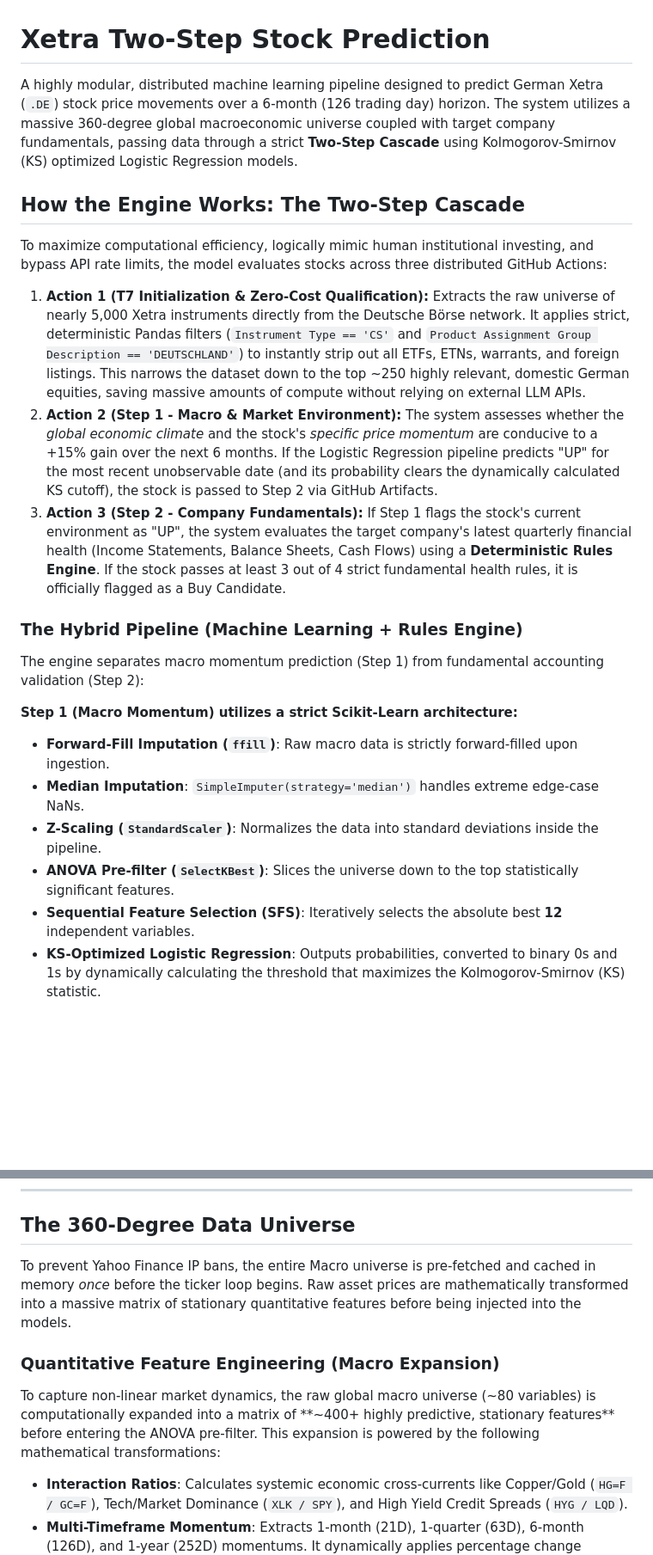
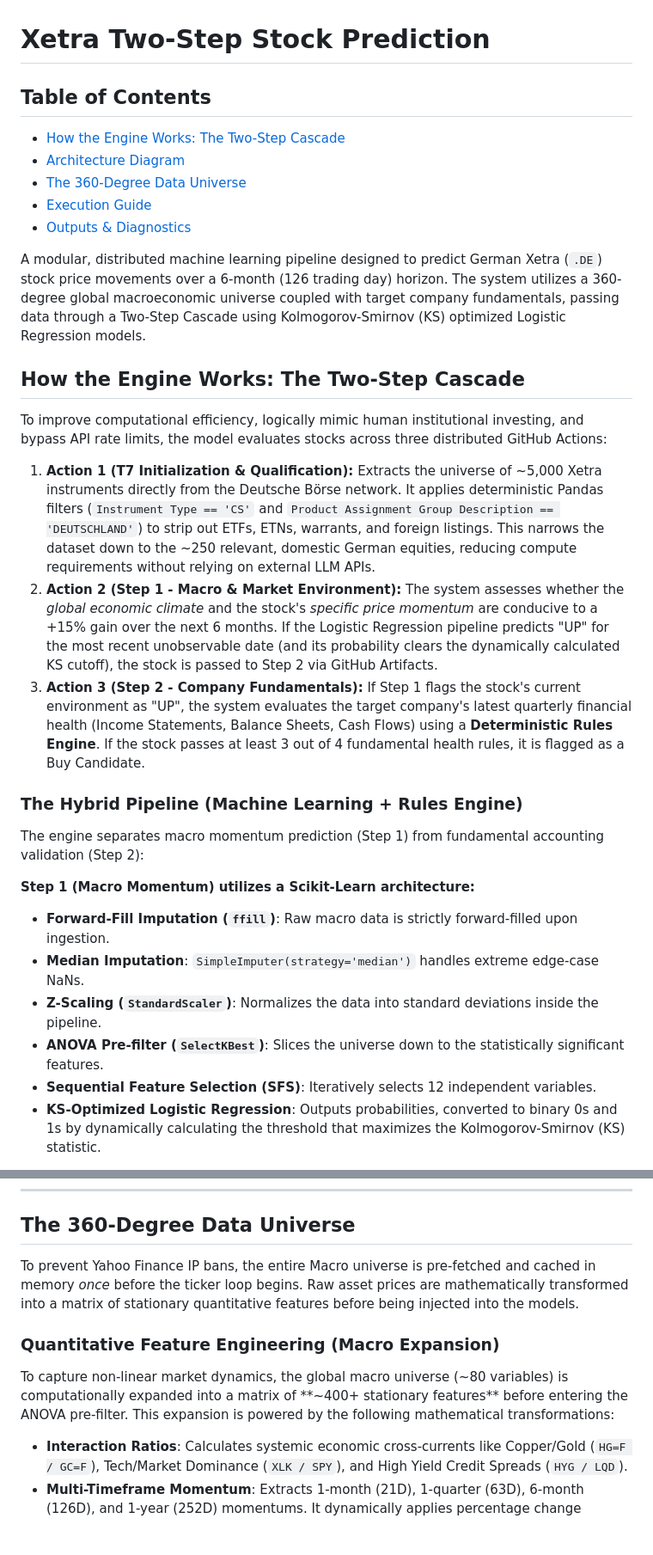
Before and after one commit to kleinnconrad/stock-predictor, a Markdown page: README.md, 2 parts joined by grey strips. Shown at 86% size. GitHub-like rendering; blank space fills up the shorter version.

```diff
--- a/README.md
+++ b/README.md
@@ -1,26 +1,33 @@
 # Xetra Two-Step Stock Prediction
 
-A highly modular, distributed machine learning pipeline designed to predict German Xetra (`.DE`) stock price movements over a 6-month (126 trading day) horizon. The system utilizes a massive 360-degree global macroeconomic universe coupled with target company fundamentals, passing data through a strict **Two-Step Cascade** using Kolmogorov-Smirnov (KS) optimized Logistic Regression models.
+## Table of Contents
+- [How the Engine Works: The Two-Step Cascade](#how-the-engine-works-the-two-step-cascade)
+- [Architecture Diagram](#architecture-diagram)
+- [The 360-Degree Data Universe](#the-360-degree-data-universe)
+- [Execution Guide](#execution-guide)
+- [Outputs & Diagnostics](#outputs--diagnostics)
+
+A modular, distributed machine learning pipeline designed to predict German Xetra (`.DE`) stock price movements over a 6-month (126 trading day) horizon. The system utilizes a 360-degree global macroeconomic universe coupled with target company fundamentals, passing data through a Two-Step Cascade using Kolmogorov-Smirnov (KS) optimized Logistic Regression models.
 
 ## How the Engine Works: The Two-Step Cascade
 
-To maximize computational efficiency, logically mimic human institutional investing, and bypass API rate limits, the model evaluates stocks across three distributed GitHub Actions:
+To improve computational efficiency, logically mimic human institutional investing, and bypass API rate limits, the model evaluates stocks across three distributed GitHub Actions:
 
-1. **Action 1 (T7 Initialization & Zero-Cost Qualification):** Extracts the raw universe of nearly 5,000 Xetra instruments directly from the Deutsche Börse network. It applies strict, deterministic Pandas filters (`Instrument Type == 'CS'` and `Product Assignment Group Description == 'DEUTSCHLAND'`) to instantly strip out all ETFs, ETNs, warrants, and foreign listings. This narrows the dataset down to the top ~250 highly relevant, domestic German equities, saving massive amounts of compute without relying on external LLM APIs.
+1. **Action 1 (T7 Initialization & Qualification):** Extracts the universe of ~5,000 Xetra instruments directly from the Deutsche Börse network. It applies deterministic Pandas filters (`Instrument Type == 'CS'` and `Product Assignment Group Description == 'DEUTSCHLAND'`) to strip out ETFs, ETNs, warrants, and foreign listings. This narrows the dataset down to the ~250 relevant, domestic German equities, reducing compute requirements without relying on external LLM APIs.
 2. **Action 2 (Step 1 - Macro & Market Environment):**
    The system assesses whether the *global economic climate* and the stock's *specific price momentum* are conducive to a +15% gain over the next 6 months. If the Logistic Regression pipeline predicts "UP" for the most recent unobservable date (and its probability clears the dynamically calculated KS cutoff), the stock is passed to Step 2 via GitHub Artifacts.
 3. **Action 3 (Step 2 - Company Fundamentals):**
-   If Step 1 flags the stock's current environment as "UP", the system evaluates the target company's latest quarterly financial health (Income Statements, Balance Sheets, Cash Flows) using a **Deterministic Rules Engine**. If the stock passes at least 3 out of 4 strict fundamental health rules, it is officially flagged as a Buy Candidate.
+   If Step 1 flags the stock's current environment as "UP", the system evaluates the target company's latest quarterly financial health (Income Statements, Balance Sheets, Cash Flows) using a **Deterministic Rules Engine**. If the stock passes at least 3 out of 4 fundamental health rules, it is flagged as a Buy Candidate.
 
 ### The Hybrid Pipeline (Machine Learning + Rules Engine)
 The engine separates macro momentum prediction (Step 1) from fundamental accounting validation (Step 2):
 
-**Step 1 (Macro Momentum) utilizes a strict Scikit-Learn architecture:**
+**Step 1 (Macro Momentum) utilizes a Scikit-Learn architecture:**
 * **Forward-Fill Imputation (`ffill`)**: Raw macro data is strictly forward-filled upon ingestion.
 * **Median Imputation**: `SimpleImputer(strategy='median')` handles extreme edge-case NaNs.
 * **Z-Scaling (`StandardScaler`)**: Normalizes the data into standard deviations inside the pipeline.
-* **ANOVA Pre-filter (`SelectKBest`)**: Slices the universe down to the top statistically significant features.
-* **Sequential Feature Selection (SFS)**: Iteratively selects the absolute best **12** independent variables.
+* **ANOVA Pre-filter (`SelectKBest`)**: Slices the universe down to the statistically significant features.
+* **Sequential Feature Selection (SFS)**: Iteratively selects 12 independent variables.
 * **KS-Optimized Logistic Regression**: Outputs probabilities, converted to binary 0s and 1s by dynamically calculating the threshold that maximizes the Kolmogorov-Smirnov (KS) statistic.
 
 **Step 2 (Company Fundamentals) utilizes a Deterministic Ruleset Engine:**
@@ -49,10 +56,10 @@ graph LR
 
 ## The 360-Degree Data Universe
 
-To prevent Yahoo Finance IP bans, the entire Macro universe is pre-fetched and cached in memory *once* before the ticker loop begins. Raw asset prices are mathematically transformed into a massive matrix of stationary quantitative features before being injected into the models.
+To prevent Yahoo Finance IP bans, the entire Macro universe is pre-fetched and cached in memory *once* before the ticker loop begins. Raw asset prices are mathematically transformed into a matrix of stationary quantitative features before being injected into the models.
 
 ### Quantitative Feature Engineering (Macro Expansion)
-To capture non-linear market dynamics, the raw global macro universe (~80 variables) is computationally expanded into a matrix of **~400+ highly predictive, stationary features** before entering the ANOVA pre-filter. This expansion is powered by the following mathematical transformations:
+To capture non-linear market dynamics, the global macro universe (~80 variables) is computationally expanded into a matrix of **~400+ stationary features** before entering the ANOVA pre-filter. This expansion is powered by the following mathematical transformations:
 * **Interaction Ratios**: Calculates systemic economic cross-currents like Copper/Gold (`HG=F / GC=F`), Tech/Market Dominance (`XLK / SPY`), and High Yield Credit Spreads (`HYG / LQD`).
 * **Multi-Timeframe Momentum**: Extracts 1-month (21D), 1-quarter (63D), 6-month (126D), and 1-year (252D) momentums. It dynamically applies percentage change (`pct_change`) for standard indices and absolute differencing (`diff`) for natively stationary rates.
 * **Distance to Trend**: Measures mean-reversion setups by calculating the normalized distance between the current asset value and its 200-day Simple Moving Average (SMA).
```
Also changed, not shown: other parts of README.md (+7 -7 lines), architecture.md (+10 -3 lines), src/README.md (+17 -10 lines).
